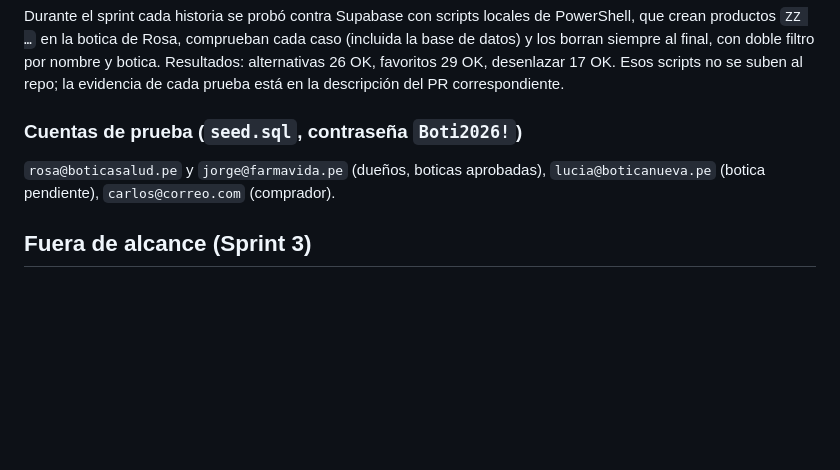
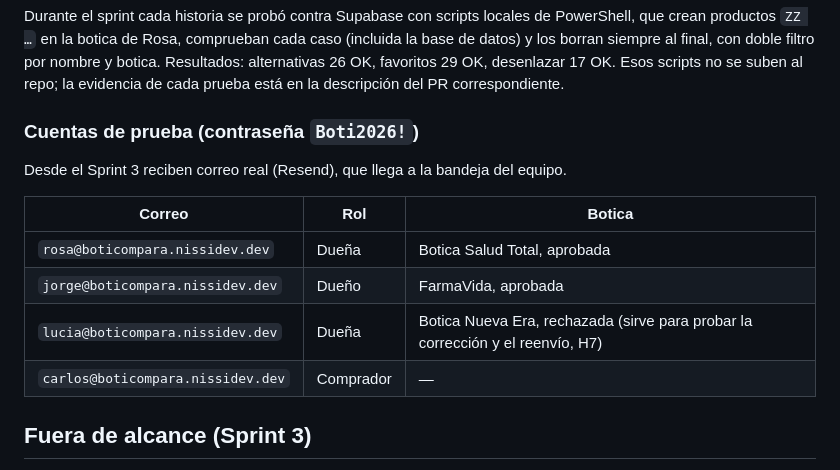
Before and after one commit to willardguillermo/boticompara, a Markdown page: backend-usuario/README.md, the part around the change. Rendered like a GitHub page; blank space fills up the shorter version.

Commit message:
docs(backend): actualiza las cuentas de prueba y el estado de Lucía (D10)

```diff
--- a/backend-usuario/README.md
+++ b/backend-usuario/README.md
@@ -158,9 +158,15 @@ Durante el sprint cada historia se probó contra Supabase con scripts locales de
 doble filtro por nombre y botica. Resultados: alternativas 26 OK, favoritos 29 OK, desenlazar 17 OK. Esos scripts
 no se suben al repo; la evidencia de cada prueba está en la descripción del PR correspondiente.
 
-### Cuentas de prueba (`seed.sql`, contraseña `Boti2026!`)
-`rosa@boticasalud.pe` y `jorge@farmavida.pe` (dueños, boticas aprobadas), `lucia@boticanueva.pe` (botica pendiente),
-`carlos@correo.com` (comprador).
+### Cuentas de prueba (contraseña `Boti2026!`)
+Desde el Sprint 3 reciben correo real (Resend), que llega a la bandeja del equipo.
+
+| Correo | Rol | Botica |
+|---|---|---|
+| `rosa@boticompara.nissidev.dev` | Dueña | Botica Salud Total, aprobada |
+| `jorge@boticompara.nissidev.dev` | Dueño | FarmaVida, aprobada |
+| `lucia@boticompara.nissidev.dev` | Dueña | Botica Nueva Era, rechazada (sirve para probar la corrección y el reenvío, H7) |
+| `carlos@boticompara.nissidev.dev` | Comprador | — |
 
 ## Fuera de alcance (Sprint 3)
 
```
